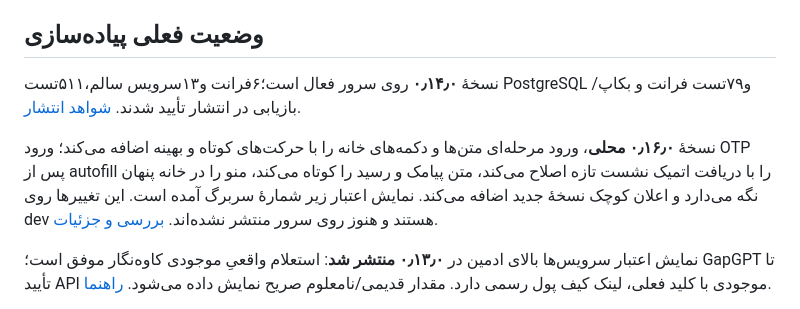
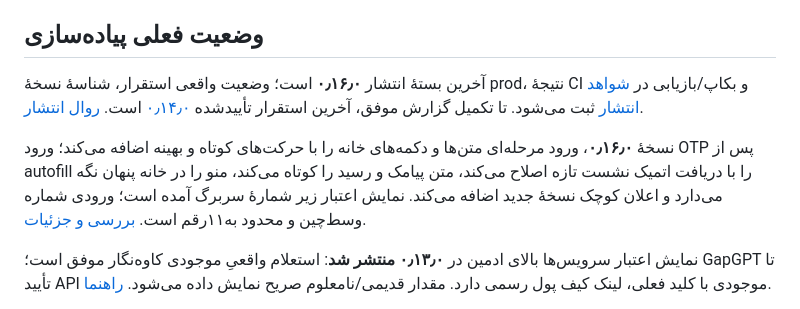
Before and after one commit to moein-tavakoli/begamnagam, a Markdown page: README.md, the part around the change. Rendered like a GitHub page.

Commit message:
release: prepare v0.16.0 prod promotion and deployment evidence

```diff
--- a/README.md
+++ b/README.md
@@ -8,9 +8,9 @@
 
 ## وضعیت فعلی پیاده‌سازی
 
-نسخهٔ **۰٫۱۴٫۰** روی سرور فعال است؛۶فرانت و۱۳سرویس سالم،۵۱۱تست PostgreSQL و۷۹تست فرانت و بکاپ/بازیابی در انتشار تأیید شدند. [شواهد انتشار](https://github.com/moein-tavakoli/begamnagam/releases/tag/v0.14.0).
+آخرین بستهٔ انتشار **۰٫۱۶٫۰** است؛ وضعیت واقعی استقرار، شناسهٔ نسخهٔ prod، نتیجهٔ CI و بکاپ/بازیابی در [شواهد انتشار](https://github.com/moein-tavakoli/begamnagam/releases/tag/v0.16.0) ثبت می‌شود. تا تکمیل گزارش موفق، آخرین استقرار تأییدشده [۰٫۱۴٫۰](https://github.com/moein-tavakoli/begamnagam/releases/tag/v0.14.0) است. [روال انتشار](docs/release-v0.16.0.fa.md).
 
-نسخهٔ **۰٫۱۶٫۰ محلی**، ورود مرحله‌ای متن‌ها و دکمه‌های خانه را با حرکت‌های کوتاه و بهینه اضافه می‌کند؛ ورود OTP پس از autofill را با دریافت اتمیک نشست تازه اصلاح می‌کند، متن پیامک و رسید را کوتاه می‌کند، منو را در خانه پنهان نگه می‌دارد و اعلان کوچک نسخهٔ جدید اضافه می‌کند. نمایش اعتبار زیر شمارهٔ سربرگ آمده است. این تغییرها روی dev هستند و هنوز روی سرور منتشر نشده‌اند. [بررسی و جزئیات](docs/login-compose-refinement.fa.md).
+نسخهٔ **۰٫۱۶٫۰**، ورود مرحله‌ای متن‌ها و دکمه‌های خانه را با حرکت‌های کوتاه و بهینه اضافه می‌کند؛ ورود OTP پس از autofill را با دریافت اتمیک نشست تازه اصلاح می‌کند، متن پیامک و رسید را کوتاه می‌کند، منو را در خانه پنهان نگه می‌دارد و اعلان کوچک نسخهٔ جدید اضافه می‌کند. نمایش اعتبار زیر شمارهٔ سربرگ آمده است؛ ورودی شماره وسط‌چین و محدود به۱۱رقم است. [بررسی و جزئیات](docs/login-compose-refinement.fa.md).
 
 نمایش اعتبار سرویس‌ها بالای ادمین در **۰٫۱۳٫۰ منتشر شد**: استعلام واقعیِ موجودی کاوه‌نگار موفق است؛ GapGPT تا تأیید API موجودی با کلید فعلی، لینک کیف پول رسمی دارد. مقدار قدیمی/نامعلوم صریح نمایش داده می‌شود. [راهنما](docs/provider-balances.fa.md).
 
```
Also changed, not shown: CHANGELOG.md (+8 -1 lines), docs/release-v0.16.0.fa.md (added, +31 -0 lines).
